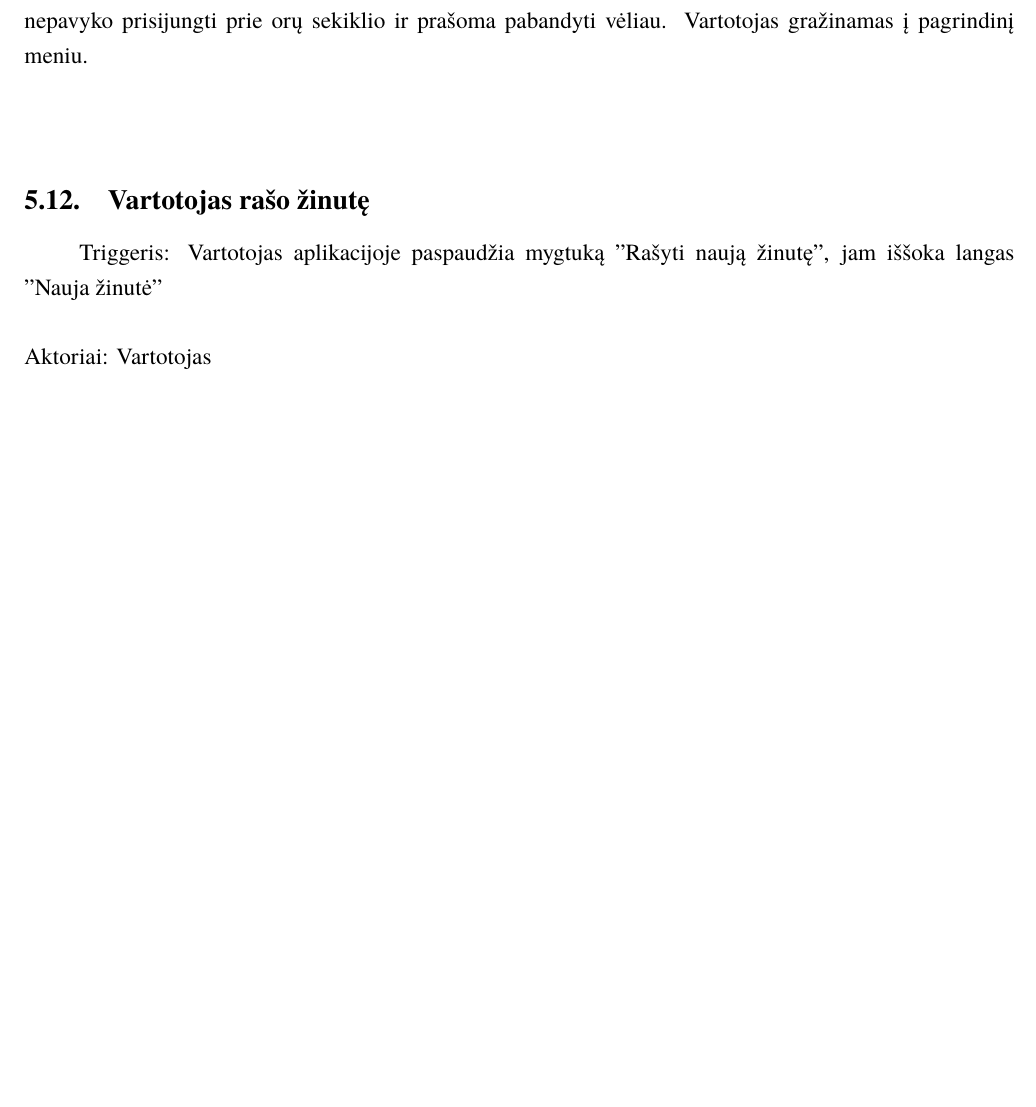
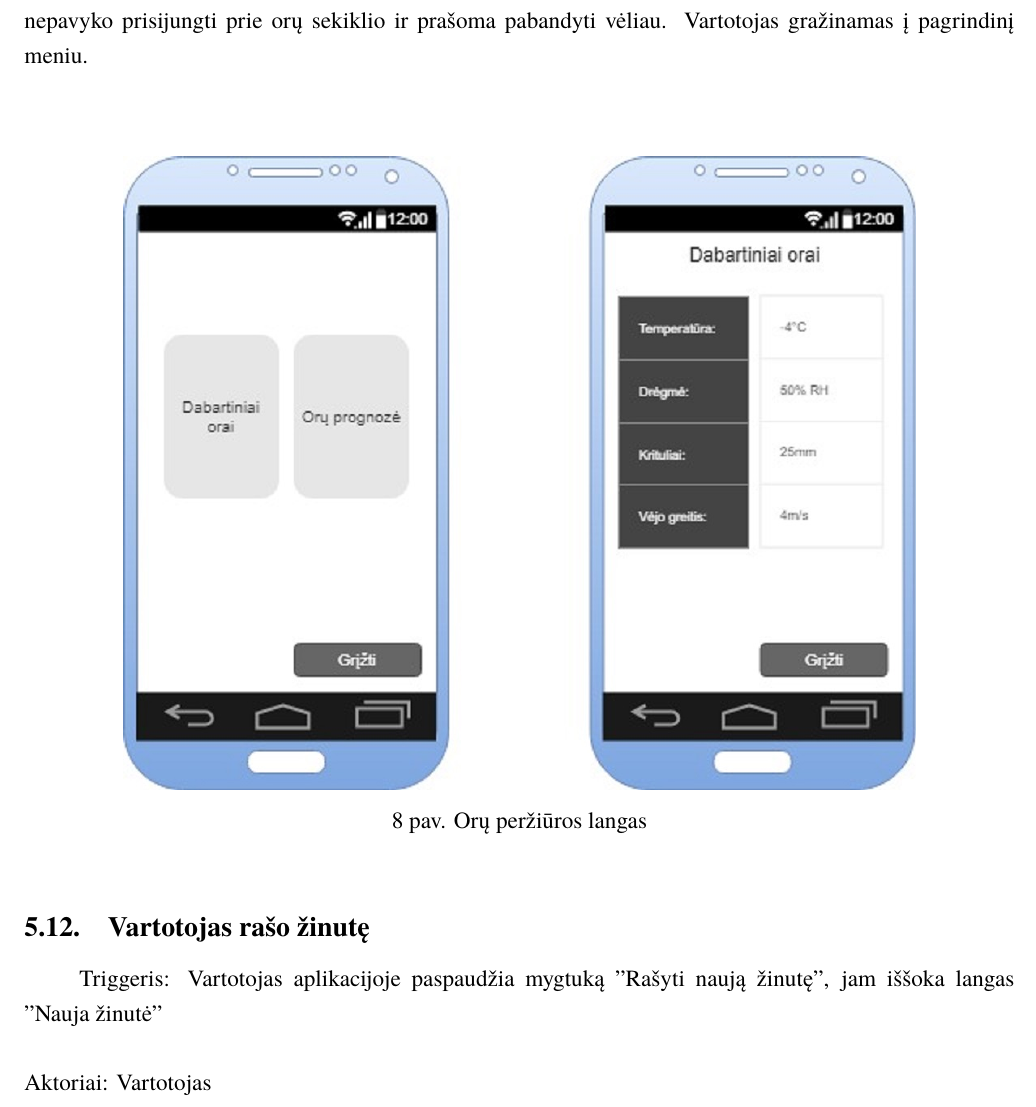
Before and after one commit to macro161/Slidinejimas, a LaTeX document (Latex/PSI II 1 Laboratorinis.tex): part of page 33 of 40 before the commit and part of page 33 of 41 after it, cut so that both start at the same text, the shorter picture padded with empty space. Compiled offline with XeLaTeX; a missing font is replaced by an installed copy or a similar font.

Commit message:
inserted gui images into pdf doc

```diff
--- a/Latex/PSI II 1 Laboratorinis.tex
+++ b/Latex/PSI II 1 Laboratorinis.tex
@@ -699,6 +699,14 @@ Alternatyvūs scenarijai:\\ \\
 2. Vartotojas aplikacijoje paspaudžia mygtuką "Orai". Atidaromas naujas langas "Orų peržiūra", kuriame yra du mygtukai: "Dabartiniai orai" ir "Orų prognozė". 		Vartotojas paspaudžia mygtuką "Orų prognozė" ir aplikacijoje atsidaro langas kuriame rodoma temperatūros, drėgmės, kritulių bei vėjo greičio prognozės. Peržiūrėjęs orų prognozę vartotojas uždaro langą paspausdamas mygtuką "Grįžti į pagrindinį meniu". \\ \\
 	Alternatyvus scenarijus: Vartotojas paspaudžia mygtuka "Orai". Atidaromas naujas langas "Orų peržiūra", tačiau nepavyksta prisijungti prie orų sekimo įrenginio. Vartotojui parodomas pranešimas, jog nepavyko prisijungti prie orų sekiklio ir prašoma pabandyti vėliau. Vartotojas gražinamas į pagrindinį meniu. \\ \\
 
+\begin{figure}[h]
+    \centering
+    \includegraphics[width=0.80\textwidth]{GUI11.jpg}
+    \caption{Orų peržiūros langas}
+    \label{fig:orai}
+\end{figure}
+
+
 \subsection{Vartotojas rašo žinutę}
 	Triggeris: Vartotojas aplikacijoje paspaudžia mygtuką "Rašyti naują žinutę", jam iššoka langas "Nauja žinutė" \\ \\
 	Aktoriai: Vartotojas \\ \\
```
Also changed, not shown: Latex/GUI11.jpg, Latex/PSI II 1 Laboratorinis.tex (8 more changed lines).
